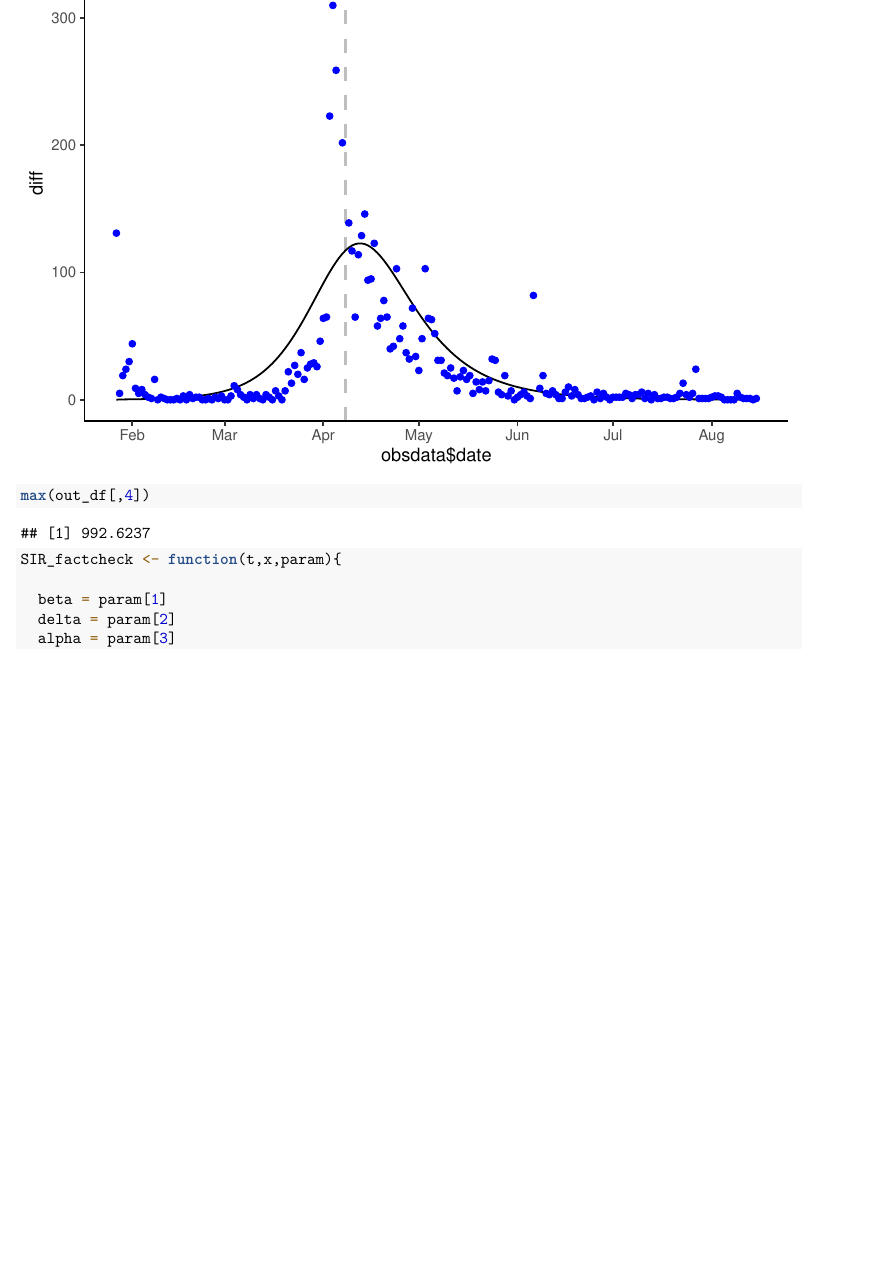
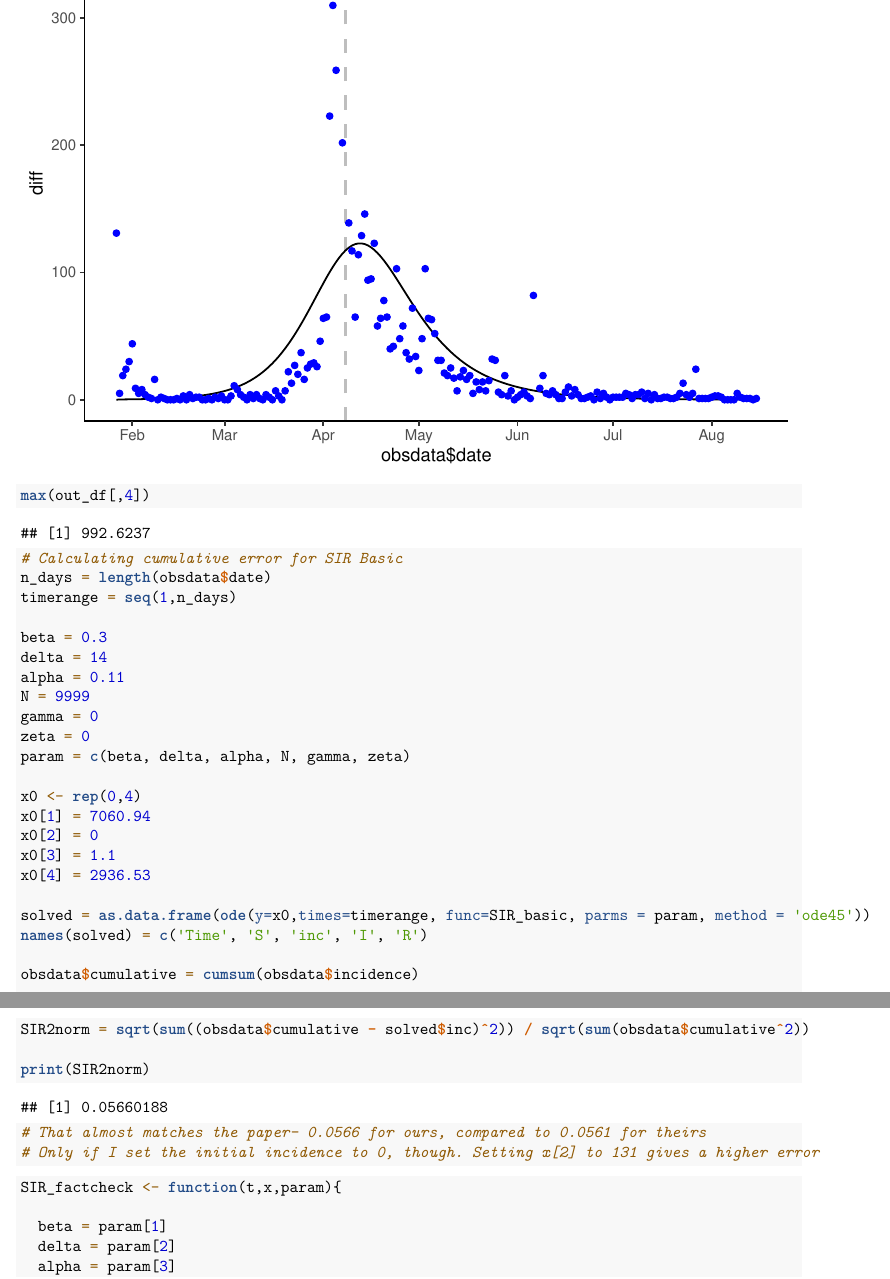
Before and after one commit to anniecohen/634-conspiracy-modeling, an R Markdown document (project.Rmd): part of page 4 of 15 before the commit and two parts of pages 4 and 5 of 15 after it, the two joined at a grey line, cut so that both start at the same text, the shorter picture padded with empty space. Rendered offline with R 4.5, knitr and Pandoc, then LaTeX, with nearby package versions; some code elsewhere in the file could not run offline.

Commit message:
Added cumulative error
Added and ran cumulative error measurements for basic SIR and SEIR models. Optimizing for sigma in the SEIR model using cumulative error results in using the highest possible sigma (values over 100 when allowed).

````diff
--- a/project.Rmd
+++ b/project.Rmd
@@ -102,6 +102,37 @@ out_df %>%
   scale_x_date(date_breaks = "1 month", date_labels = "%b")
 
 max(out_df[,4])
+
+# Calculating cumulative error for SIR Basic
+n_days = length(obsdata$date)
+timerange = seq(1,n_days)
+
+beta = 0.3
+delta = 14
+alpha = 0.11
+N = 9999
+gamma = 0
+zeta = 0
+param = c(beta, delta, alpha, N, gamma, zeta)
+
+x0 <- rep(0,4)
+x0[1] = 7060.94
+x0[2] = 0
+x0[3] = 1.1
+x0[4] = 2936.53
+
+solved = as.data.frame(ode(y=x0,times=timerange, func=SIR_basic, parms = param, method = 'ode45'))
+names(solved) = c('Time', 'S', 'inc', 'I', 'R')
+
+obsdata$cumulative = cumsum(obsdata$incidence)
+
+SIR2norm = sqrt(sum((obsdata$cumulative - solved$inc)^2)) / sqrt(sum(obsdata$cumulative^2))
+
+print(SIR2norm)
+
+# That almost matches the paper- 0.0566 for ours, compared to 0.0561 for theirs
+# Only if I set the initial incidence to 0, though. Setting x[2] to 131 gives a higher error
+
 ```
 
 ```{r fact checking model}
````
Also changed, not shown: fig6.png (added), project.Rmd (25 more changed lines).
